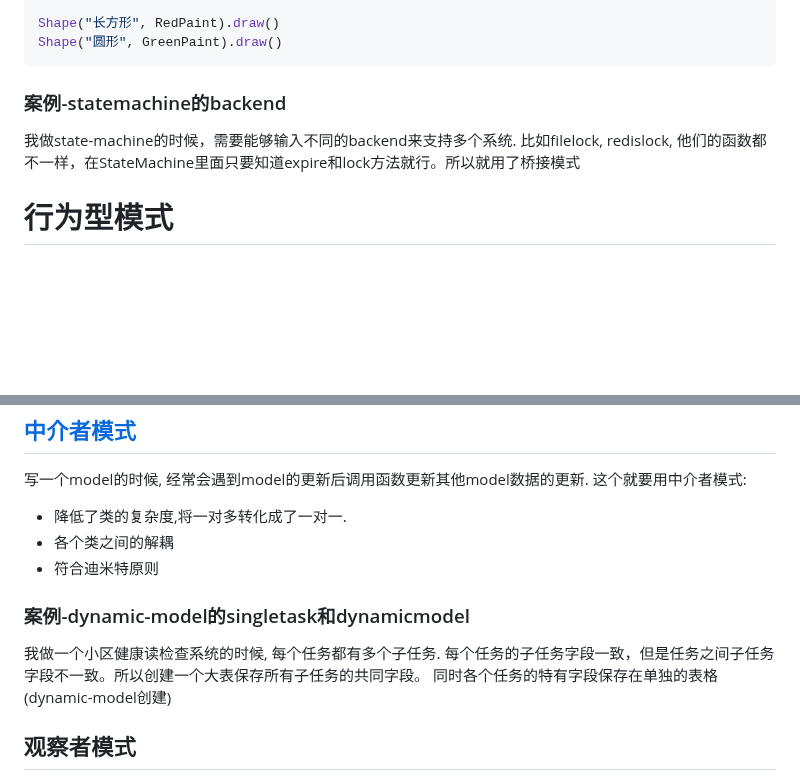
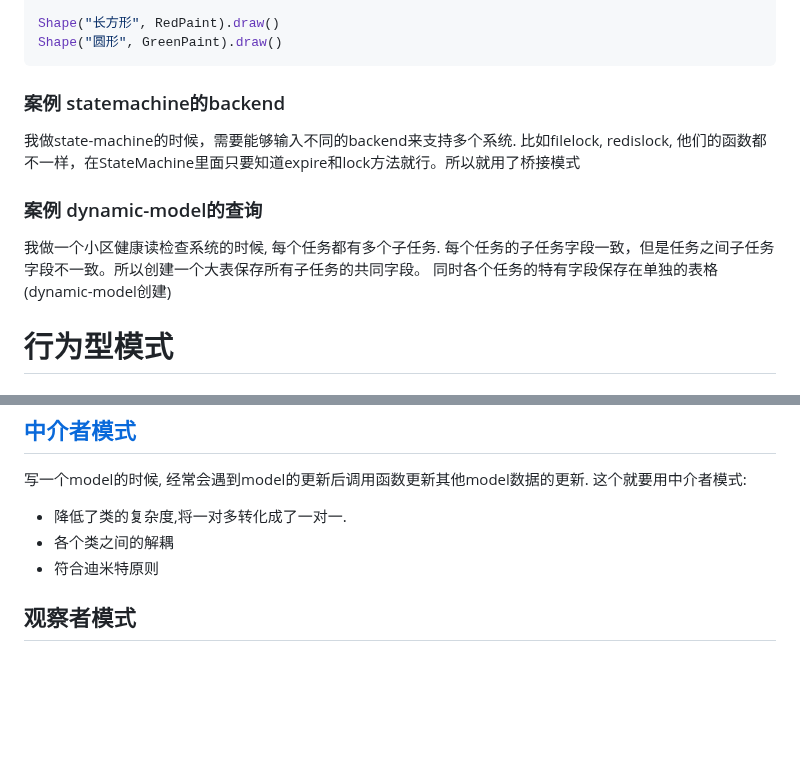
Before and after one commit to ramwin/python-reference, a Markdown page: 设计模式.md, 2 parts joined by grey strips. Drawn GitHub-style; blank space fills up the shorter version.

Commit message:
feat: 设计模式

````diff
--- a/设计模式.md
+++ b/设计模式.md
@@ -115,8 +118,11 @@ Shape("长方形", RedPaint).draw()
 Shape("圆形", GreenPaint).draw()
 ```
 
-### 案例-statemachine的backend
+### 案例 statemachine的backend
 我做state-machine的时候，需要能够输入不同的backend来支持多个系统. 比如filelock, redislock, 他们的函数都不一样，在StateMachine里面只要知道expire和lock方法就行。所以就用了桥接模式
+
+### 案例 dynamic-model的查询
+我做一个小区健康读检查系统的时候, 每个任务都有多个子任务. 每个任务的子任务字段一致，但是任务之间子任务字段不一致。所以创建一个大表保存所有子任务的共同字段。 同时各个任务的特有字段保存在单独的表格(dynamic-model创建)
 
 # 行为型模式
 ## 责任链模式
@@ -143,9 +149,6 @@ file_logger.setNextLogger(error_logger)
 * 各个类之间的解耦
 * 符合迪米特原则
 
-### 案例-dynamic-model的singletask和dynamicmodel
-我做一个小区健康读检查系统的时候, 每个任务都有多个子任务. 每个任务的子任务字段一致，但是任务之间子任务字段不一致。所以创建一个大表保存所有子任务的共同字段。 同时各个任务的特有字段保存在单独的表格(dynamic-model创建)
-
 ## 观察者模式
 这个模式和责任链模式比, 就是标准的日志了. 同时设置3个handler, 一个负责print, 一个负责写入文件, 一个负责写入错误文件.
 * 好处:
````
Also changed, not shown: other parts of 设计模式.md (+3 -0 lines), README.md (+5 -3 lines).
